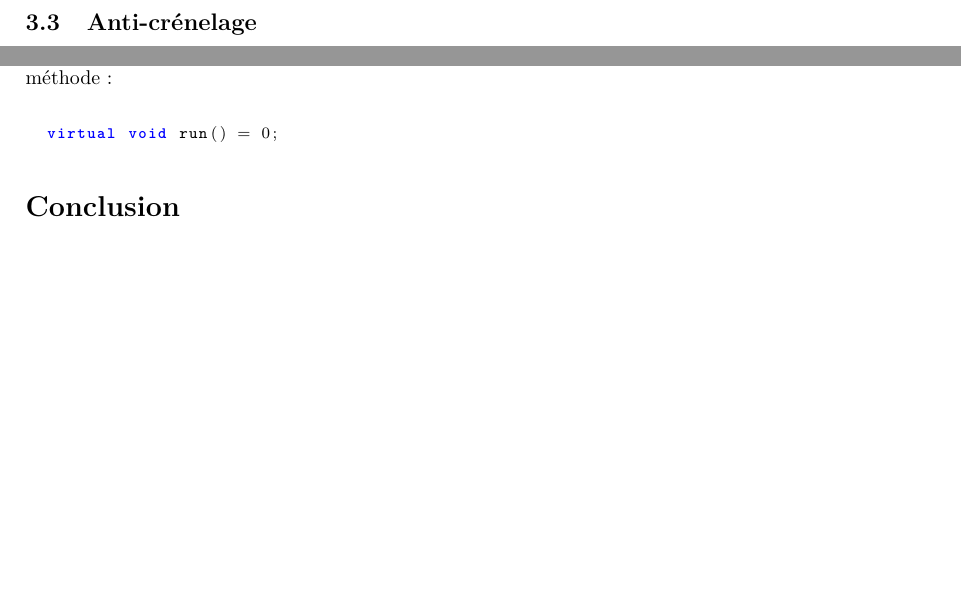
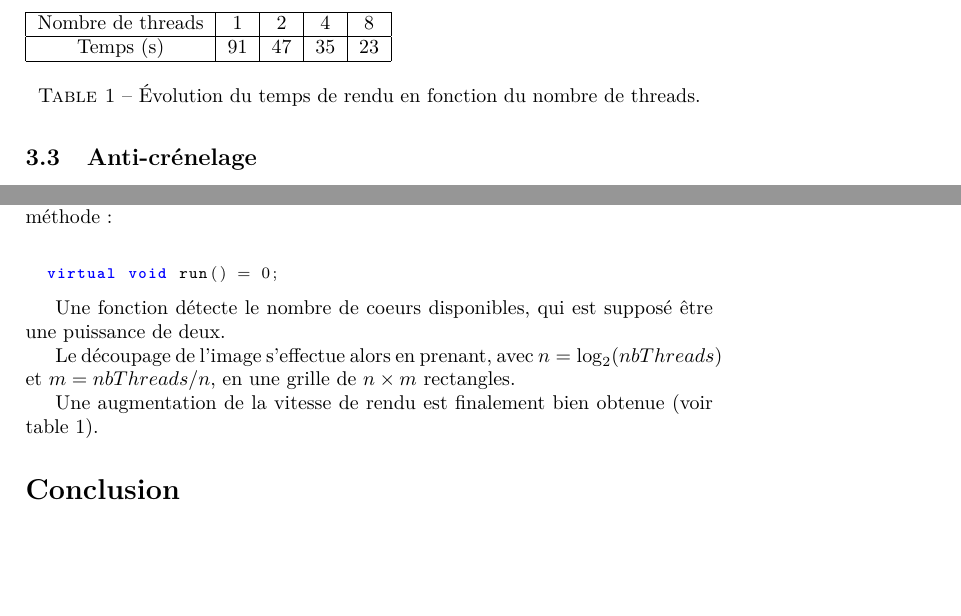
Before and after one commit to programLyrique/ptRaytracer, a LaTeX document (rapport/rapport.tex, which reads rapport/ameliorations.tex): two parts of page 5 of 9, joined at a grey line, cut at the place of the change, the shorter picture padded with empty space. Compiled offline with pdfLaTeX.

```diff
--- a/rapport/ameliorations.tex
+++ b/rapport/ameliorations.tex
@@ -27,3 +27,20 @@
   \begin{lstlisting}
   virtual void run() = 0;
   \end{lstlisting}
+
+  Une fonction détecte le nombre de coeurs disponibles, qui est supposé être une puissance de deux.
+
+  Le découpage de l'image s'effectue alors en prenant, avec $ n = \log_2(nbThreads) $ et $ m = nbThreads / n$, en une grille de $n \times m$ rectangles.
+
+ Une augmentation de la vitesse de rendu est finalement bien obtenue (voir table \ref{tempsRendu}).
+
+ \begin{table}
+   \begin{tabular}{|c|c|c|c|c|}
+  \hline
+  Nombre de threads & 1 & 2 & 4 & 8 \\
+  \hline
+  Temps (s) & 91 & 47 & 35 & 23 \\
+  \hline
+  \end{tabular}
+  \caption{Évolution du temps de rendu en fonction du nombre de threads.} \label{tempsRendu}
+\end{table}
```
Also changed, not shown: rapport/anticrenelage.png (added), 1 other file.
